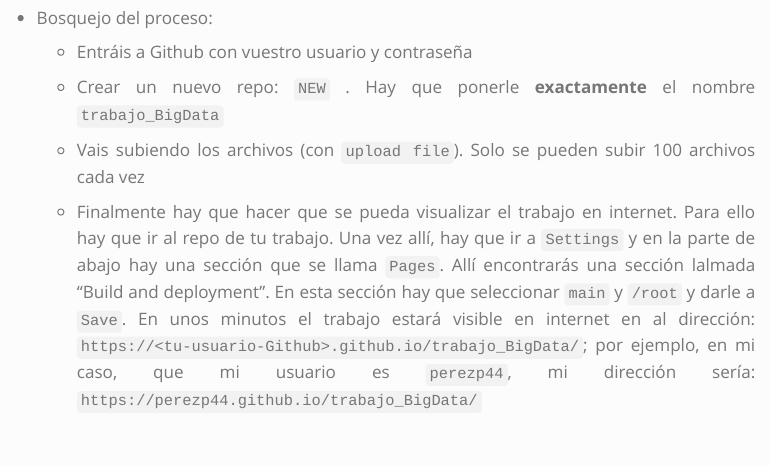
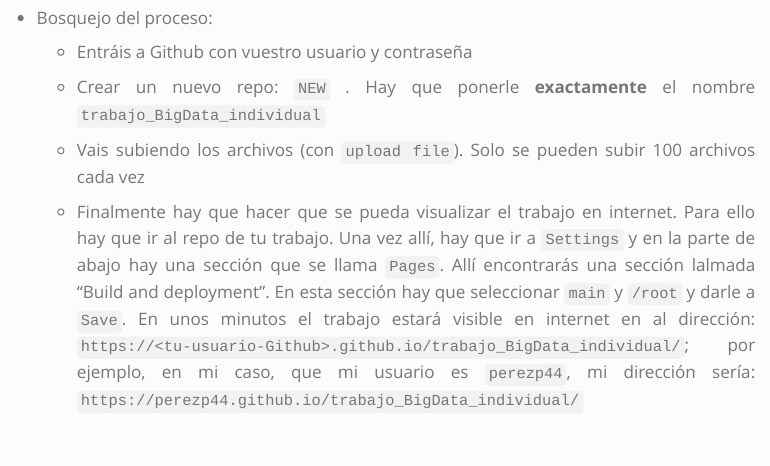
Before and after one commit to perezp44/intro-ds-25-26-web, a Quarto document (mas-cosas/entrega_trabajo_individual.qmd): the page in a window 1100 px wide, from 200 px down. Rendered offline with R 4.5, knitr and Pandoc in place of Quarto, with nearby package versions; menus at the side of the page are left out; long lines of code are wrapped.

Commit message:
todo a Github

```diff
--- a/mas-cosas/entrega_trabajo_individual.qmd
+++ b/mas-cosas/entrega_trabajo_individual.qmd
@@ -26,11 +26,11 @@ library(tidyverse)
 
     - Entráis a Github con vuestro usuario y contraseña
 
-    - Crear un nuevo repo: `NEW` . Hay que ponerle **exactamente** el nombre `trabajo_BigData`
+    - Crear un nuevo repo: `NEW` . Hay que ponerle **exactamente** el nombre `trabajo_BigData_individual`
 
     - Vais subiendo los archivos (con `upload file`). Solo se pueden subir 100 archivos cada vez
 
-    - Finalmente hay que hacer que se pueda visualizar el trabajo en internet. Para ello hay que ir al repo de tu trabajo. Una vez allí, hay que ir a `Settings` y en la parte de abajo hay una sección que se llama `Pages`. Allí encontrarás una sección lalmada "Build and deployment". En esta sección hay que seleccionar `main` y `/root`  y darle a `Save`. En unos minutos el trabajo estará visible en internet en al dirección: `https://<tu-usuario-Github>.github.io/trabajo_BigData/`; por ejemplo, en mi caso, que mi usuario es `perezp44`, mi dirección sería: `https://perezp44.github.io/trabajo_BigData/`
+    - Finalmente hay que hacer que se pueda visualizar el trabajo en internet. Para ello hay que ir al repo de tu trabajo. Una vez allí, hay que ir a `Settings` y en la parte de abajo hay una sección que se llama `Pages`. Allí encontrarás una sección lalmada "Build and deployment". En esta sección hay que seleccionar `main` y `/root`  y darle a `Save`. En unos minutos el trabajo estará visible en internet en al dirección: `https://<tu-usuario-Github>.github.io/trabajo_BigData_individual/`; por ejemplo, en mi caso, que mi usuario es `perezp44`, mi dirección sería: `https://perezp44.github.io/trabajo_BigData_individual/`
 
 
 
```
Also changed, not shown: 05-trabajos-estudiantes.qmd (+8 -0 lines), docs/search.json, 4 other files.
